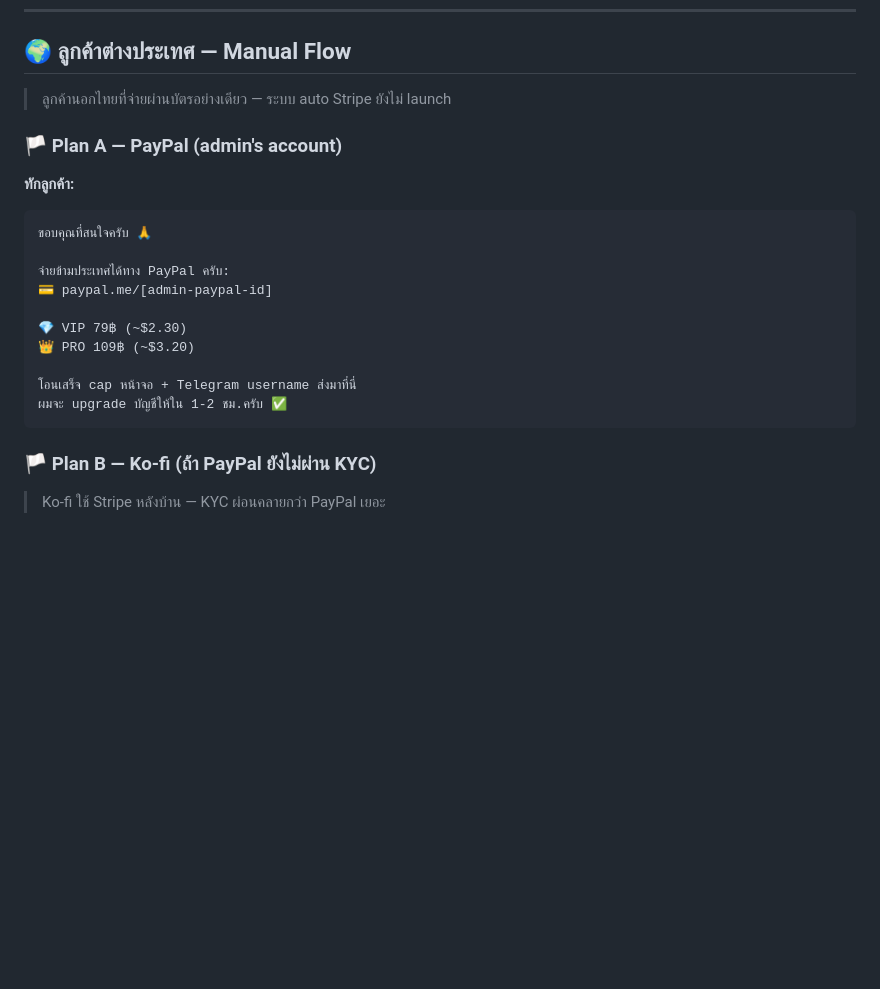
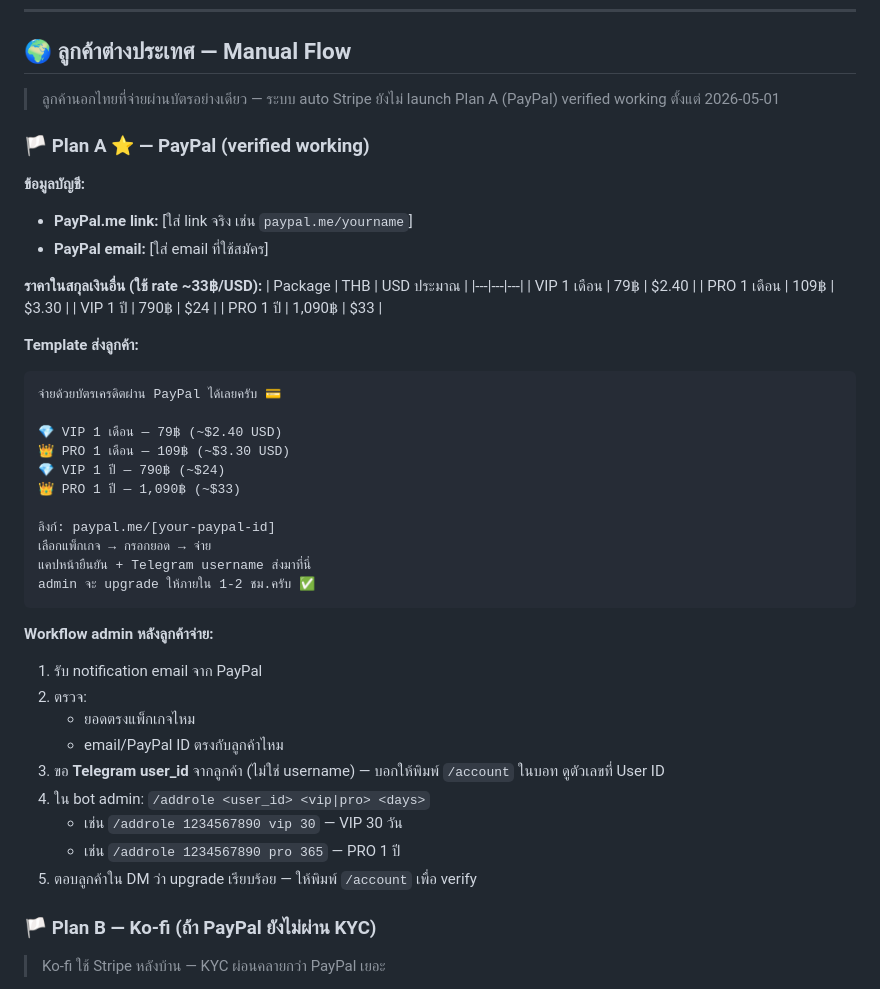
Before and after one commit to ponrov2307-sketch/Apexify, a Markdown page: Apexfibot/29 - Payment Instructions.md, the part around the change. Drawn GitHub-style; blank space fills up the shorter version.

Commit message:
docs(payment): PayPal verified — finalize Plan A workflow
PayPal account is now KYC-verified, so PayPal is the confirmed primary
international payment route. Update the section with:

- USD price chart (using ~33฿/USD reference)
- Confirmed-working DM template (4 packages with both currencies)
- Real admin upgrade command (/addrole, not /upgrade) — fixes copy-paste
  mistake in the previous draft
- Step-by-step admin workflow: PayPal email → ask for user_id (via
  /account) → /addrole — and verify with customer afterwards

Co-Authored-By: Claude Opus 4.7 (1M context) <noreply@anthropic.com>

````diff
--- a/Apexfibot/29 - Payment Instructions.md
+++ b/Apexfibot/29 - Payment Instructions.md
@@ -262,21 +262,47 @@ A: 1 บัญชี Telegram → ใช้ได้ทุกเครื่อ
 ## 🌍 ลูกค้าต่างประเทศ — Manual Flow
 
 > ลูกค้านอกไทยที่จ่ายผ่านบัตรอย่างเดียว — ระบบ auto Stripe ยังไม่ launch
+> Plan A (PayPal) verified working ตั้งแต่ 2026-05-01
 
-### 🏳️ Plan A — PayPal (admin's account)
-**ทักลูกค้า:**
+### 🏳️ Plan A ⭐ — PayPal (verified working)
+
+**ข้อมูลบัญชี:**
+- **PayPal.me link:** [ใส่ link จริง เช่น `paypal.me/yourname`]
+- **PayPal email:** [ใส่ email ที่ใช้สมัคร]
+
+**ราคาในสกุลเงินอื่น (ใช้ rate ~33฿/USD):**
+| Package | THB | USD ประมาณ |
+|---|---|---|
+| VIP 1 เดือน | 79฿ | $2.40 |
+| PRO 1 เดือน | 109฿ | $3.30 |
+| VIP 1 ปี | 790฿ | $24 |
+| PRO 1 ปี | 1,090฿ | $33 |
+
+**Template ส่งลูกค้า:**
 ```
-ขอบคุณที่สนใจครับ 🙏
+จ่ายด้วยบัตรเครดิตผ่าน PayPal ได้เลยครับ 💳
 
-จ่ายข้ามประเทศได้ทาง PayPal ครับ:
-💳 paypal.me/[admin-paypal-id]
+💎 VIP 1 เดือน — 79฿ (~$2.40 USD)
+👑 PRO 1 เดือน — 109฿ (~$3.30 USD)
+💎 VIP 1 ปี — 790฿ (~$24)
+👑 PRO 1 ปี — 1,090฿ (~$33)
 
-💎 VIP 79฿ (~$2.30)
-👑 PRO 109฿ (~$3.20)
+ลิงก์: paypal.me/[your-paypal-id]
+เลือกแพ็กเกจ → กรอกยอด → จ่าย
+แคปหน้ายืนยัน + Telegram username ส่งมาที่นี่
+admin จะ upgrade ให้ภายใน 1-2 ชม.ครับ ✅
+```
 
-โอนเสร็จ cap หน้าจอ + Telegram username ส่งมาที่นี่
-ผมจะ upgrade บัญชีให้ใน 1-2 ชม.ครับ ✅
-```
+**Workflow admin หลังลูกค้าจ่าย:**
+1. รับ notification email จาก PayPal
+2. ตรวจ:
+   - ยอดตรงแพ็กเกจไหม
+   - email/PayPal ID ตรงกับลูกค้าไหม
+3. ขอ **Telegram user_id** จากลูกค้า (ไม่ใช่ username) — บอกให้พิมพ์ `/account` ในบอท ดูตัวเลขที่ User ID
+4. ใน bot admin: `/addrole <user_id> <vip|pro> <days>`
+   - เช่น `/addrole 1234567890 vip 30` — VIP 30 วัน
+   - เช่น `/addrole 1234567890 pro 365` — PRO 1 ปี
+5. ตอบลูกค้าใน DM ว่า upgrade เรียบร้อย — ให้พิมพ์ `/account` เพื่อ verify
 
 ### 🏳️ Plan B — Ko-fi (ถ้า PayPal ยังไม่ผ่าน KYC)
 > Ko-fi ใช้ Stripe หลังบ้าน — KYC ผ่อนคลายกว่า PayPal เยอะ
````
